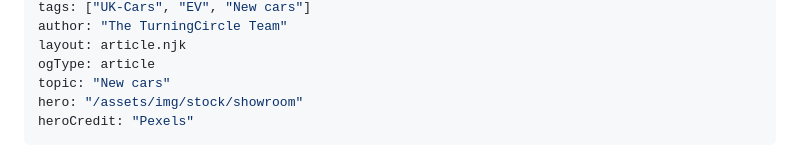
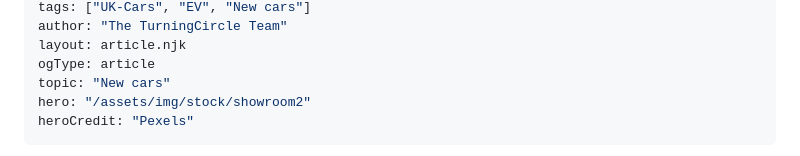
Before and after one commit to cymru2000/TurningCircle, a Markdown page: volkswagen-nine-month-profit-ev-margin.md, the part around one of its changes. Drawn GitHub-style.

Commit message:
Fix: relative cross-links and hero on the Volkswagen piece

```diff
--- a/volkswagen-nine-month-profit-ev-margin.md
+++ b/volkswagen-nine-month-profit-ev-margin.md
@@ -7,7 +7,7 @@ author: "The TurningCircle Team"
 layout: article.njk
 ogType: article
 topic: "New cars"
-hero: "/assets/img/stock/showroom"
+hero: "/assets/img/stock/showroom2"
 heroCredit: "Pexels"
 ---
 
```
Also changed, not shown: other parts of volkswagen-nine-month-profit-ev-margin.md (+2 -2 lines).
